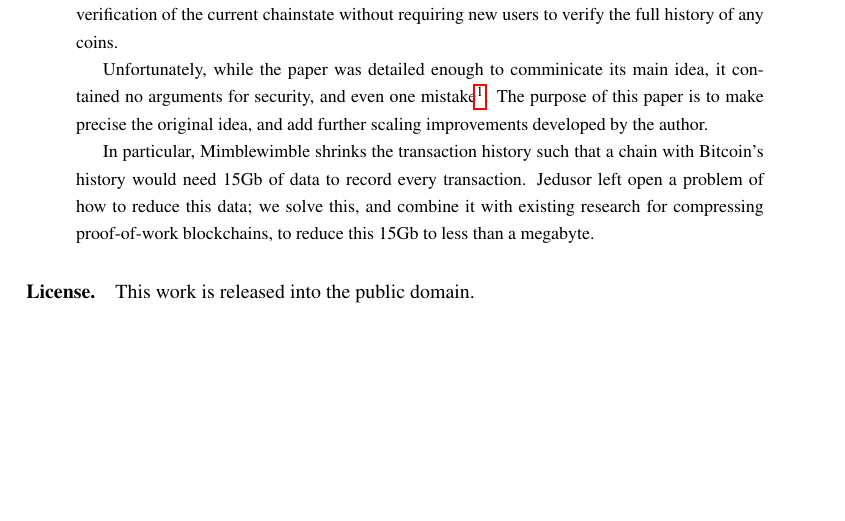
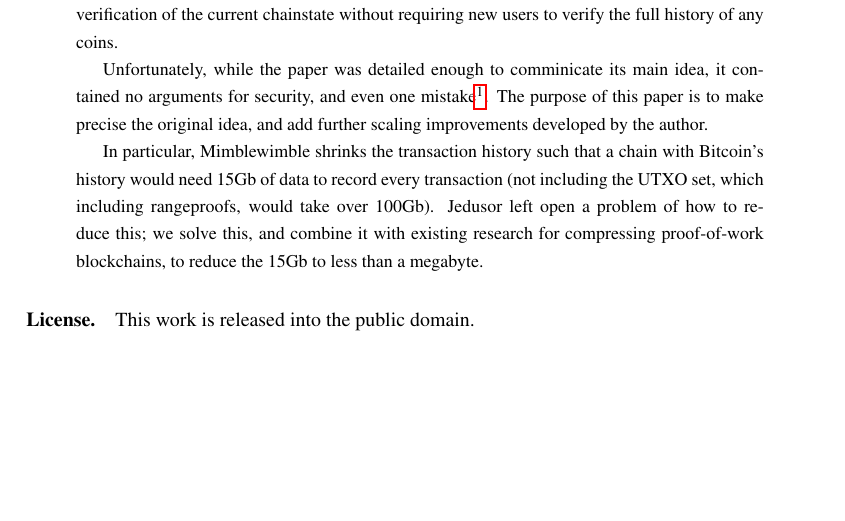
Before and after one commit to apoelstra/mimblewimble-paper, a LaTeX paper (main.tex): part of page 1 of 18, cut so that both start at the same text. Compiled offline with pdfLaTeX.

Commit message:
Clarify abstract to try to avoid too-optimistic headlines and accusation of lies

```diff
--- a/main.tex
+++ b/main.tex
@@ -50,9 +50,10 @@ further scaling improvements developed by the author.
 
 In particular, Mimblewimble shrinks the transaction history such that a
 chain with Bitcoin's history would need 15Gb of data to record every
-transaction. Jedusor left open a problem of how to reduce this data;
-we solve this, and combine it with existing research for compressing
-proof-of-work blockchains, to reduce this 15Gb to less than a megabyte.
+transaction (not including the UTXO set, which including rangeproofs,
+would take over 100Gb). Jedusor left open a problem of how to reduce
+this; we solve this, and combine it with existing research for compressing
+proof-of-work blockchains, to reduce the 15Gb to less than a megabyte.
 \end{abstract}
 
 \paragraph{License.} This work is released into the public domain.
```
